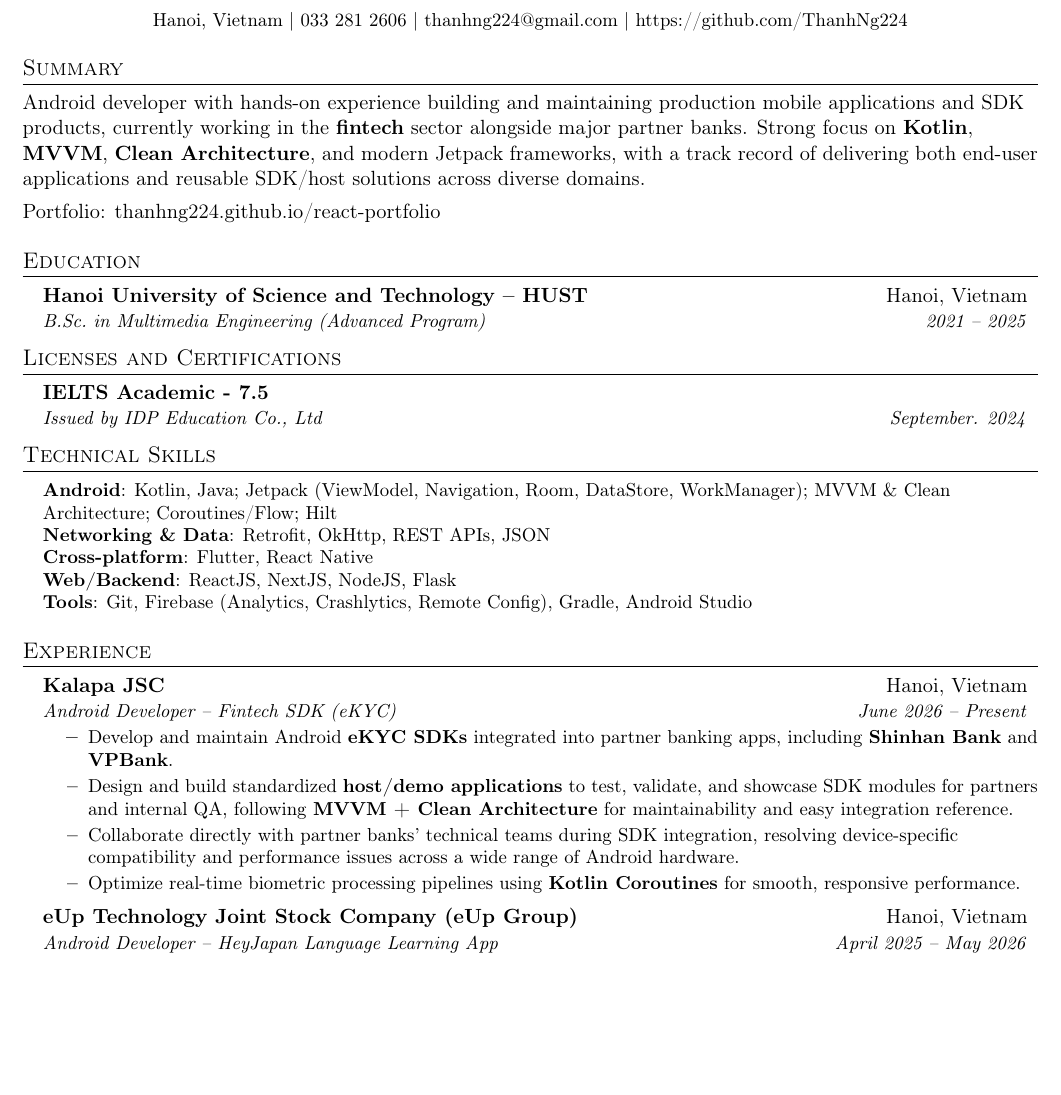
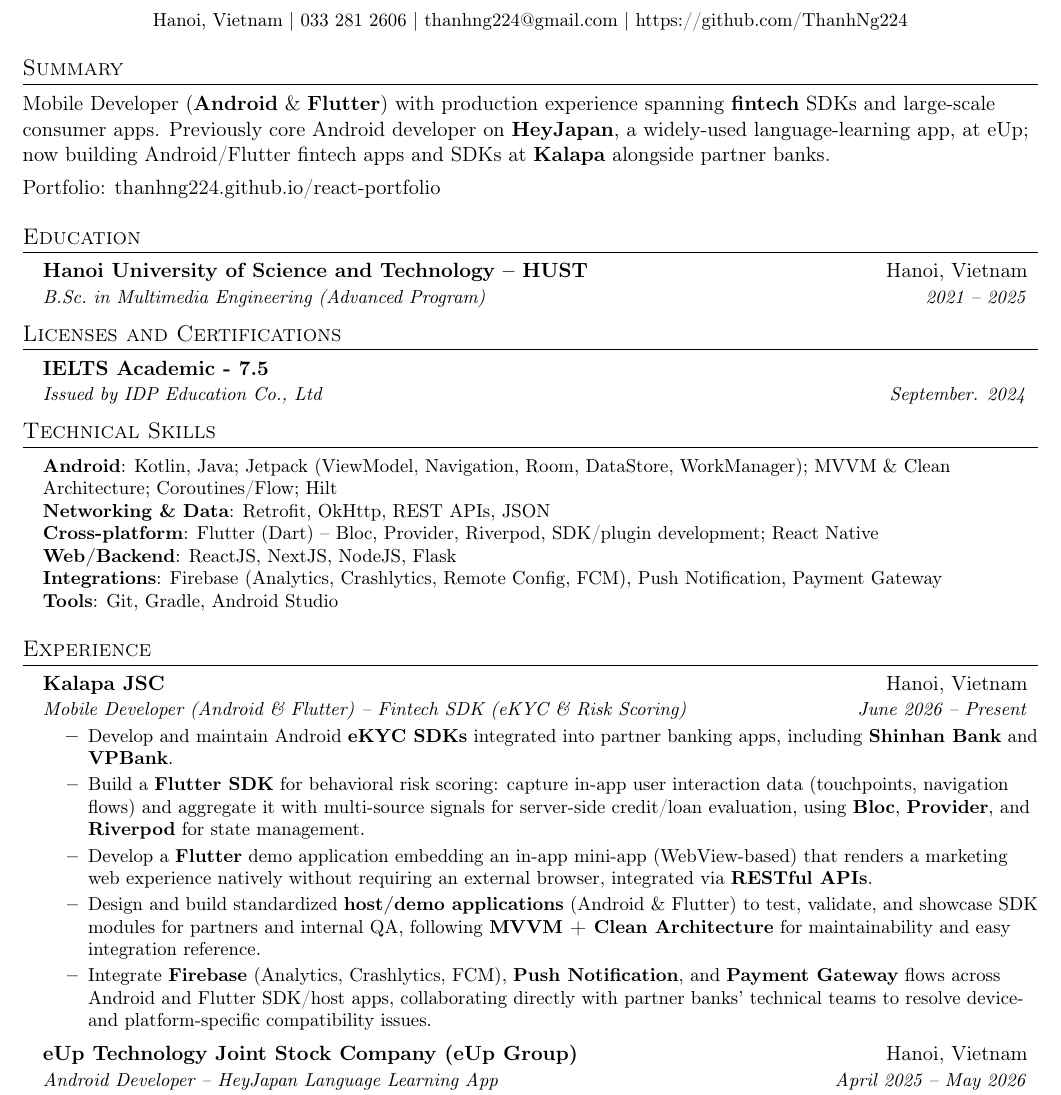
Before and after one commit to ThanhNg224/Mobile-Developer---Nguyen-Phuc-Thanh, a LaTeX CV (MobileDeveloper_NguyenPhucThanh_CV.tex, which reads sections/experience.tex, sections/header.tex, sections/skills.tex): part of page 1 of 2, cut so that both start at the same text, the shorter picture padded with empty space. Compiled offline with pdfLaTeX.

Commit message:
Broaden CV to Mobile Developer (Android & Flutter) positioning
Adds Flutter/Kalapa SDK work, Firebase/Push/Payment Gateway
integrations, drops Team Size from project entries, swaps in the
Kalapa Behavior Score Flutter project in place of Coffee Shop.

```diff
--- a/MobileDeveloper_NguyenPhucThanh_CV.tex
+++ b/MobileDeveloper_NguyenPhucThanh_CV.tex
@@ -74,11 +74,9 @@
 % New Project Macro:
 % #1 = Project Title
 % #2 = Tech Stack
-% #3 = Team Size
-\newcommand{\resumeProjectHeading}[3]{%
+\newcommand{\resumeProjectHeading}[2]{%
     \item
-    \textbf{#1} \textcolor{mygray}{\small \,|\, \textit{#2}} \\[2pt]
-    {\small\textbf{Team Size:} #3} \vspace{-7pt}
+    \textbf{#1} \textcolor{mygray}{\small \,|\, \textit{#2}} \vspace{-2pt}
 }
 
 % Environment for subheadings
--- a/sections/experience.tex
+++ b/sections/experience.tex
@@ -4,12 +4,13 @@
 
 \resumeSubheading
   {Kalapa JSC}{Hanoi, Vietnam}
-  {Android Developer – Fintech SDK (eKYC)}{June 2026 -- Present}
+  {Mobile Developer (Android \& Flutter) – Fintech SDK (eKYC \& Risk Scoring)}{June 2026 -- Present}
 \resumeItemListStart
   \resumeItem{Develop and maintain Android \textbf{eKYC SDKs} integrated into partner banking apps, including \textbf{Shinhan Bank} and \textbf{VPBank}.}
-  \resumeItem{Design and build standardized \textbf{host/demo applications} to test, validate, and showcase SDK modules for partners and internal QA, following \textbf{MVVM + Clean Architecture} for maintainability and easy integration reference.}
-  \resumeItem{Collaborate directly with partner banks' technical teams during SDK integration, resolving device-specific compatibility and performance issues across a wide range of Android hardware.}
-  \resumeItem{Optimize real-time biometric processing pipelines using \textbf{Kotlin Coroutines} for smooth, responsive performance.}
+  \resumeItem{Build a \textbf{Flutter SDK} for behavioral risk scoring: capture in-app user interaction data (touchpoints, navigation flows) and aggregate it with multi-source signals for server-side credit/loan evaluation, using \textbf{Bloc}, \textbf{Provider}, and \textbf{Riverpod} for state management.}
+  \resumeItem{Develop a \textbf{Flutter} demo application embedding an in-app mini-app (WebView-based) that renders a marketing web experience natively without requiring an external browser, integrated via \textbf{RESTful APIs}.}
+  \resumeItem{Design and build standardized \textbf{host/demo applications} (Android \& Flutter) to test, validate, and showcase SDK modules for partners and internal QA, following \textbf{MVVM + Clean Architecture} for maintainability and easy integration reference.}
+  \resumeItem{Integrate \textbf{Firebase} (Analytics, Crashlytics, FCM), \textbf{Push Notification}, and \textbf{Payment Gateway} flows across Android and Flutter SDK/host apps, collaborating directly with partner banks' technical teams to resolve device- and platform-specific compatibility issues.}
 \resumeItemListEnd
 
 \resumeSubheading
--- a/sections/header.tex
+++ b/sections/header.tex
@@ -6,7 +6,7 @@
 
 %----------OBJECTIVE / SUMMARY----------
 \section*{Summary}
-\noindent Android developer with hands-on experience building and maintaining production mobile applications and SDK products, currently working in the \textbf{fintech} sector alongside major partner banks. Strong focus on \textbf{Kotlin}, \textbf{MVVM}, \textbf{Clean Architecture}, and modern Jetpack frameworks, with a track record of delivering both end-user applications and reusable SDK/host solutions across diverse domains.
+\noindent Mobile Developer (\textbf{Android} \& \textbf{Flutter}) with production experience spanning \textbf{fintech} SDKs and large-scale consumer apps. Previously core Android developer on \textbf{HeyJapan}, a widely-used language-learning app, at eUp; now building Android/Flutter fintech apps and SDKs at \textbf{Kalapa} alongside partner banks.
 
 \vspace{4pt}
 \noindent Portfolio: \href{https://thanhng224.github.io/react-portfolio/}{thanhng224.github.io/react-portfolio}
--- a/sections/skills.tex
+++ b/sections/skills.tex
@@ -4,8 +4,9 @@
     \small{\item{
         \textbf{Android}{: Kotlin, Java; Jetpack (ViewModel, Navigation, Room, DataStore, WorkManager); MVVM \& Clean Architecture; Coroutines/Flow; Hilt} \\
         \textbf{Networking \& Data}{: Retrofit, OkHttp, REST APIs, JSON} \\
-        \textbf{Cross-platform}{: Flutter, React Native} \\
+        \textbf{Cross-platform}{: Flutter (Dart) -- Bloc, Provider, Riverpod, SDK/plugin development; React Native} \\
         \textbf{Web/Backend}{: ReactJS, NextJS, NodeJS, Flask} \\
-        \textbf{Tools}{: Git, Firebase (Analytics, Crashlytics, Remote Config), Gradle, Android Studio}
+        \textbf{Integrations}{: Firebase (Analytics, Crashlytics, Remote Config, FCM), Push Notification, Payment Gateway} \\
+        \textbf{Tools}{: Git, Gradle, Android Studio}
     }}
 \end{itemize}
```
Also changed, not shown: sections/projects.tex (+11 -17 lines), MobileDeveloper_NguyenPhucThanh_CV.pdf.
